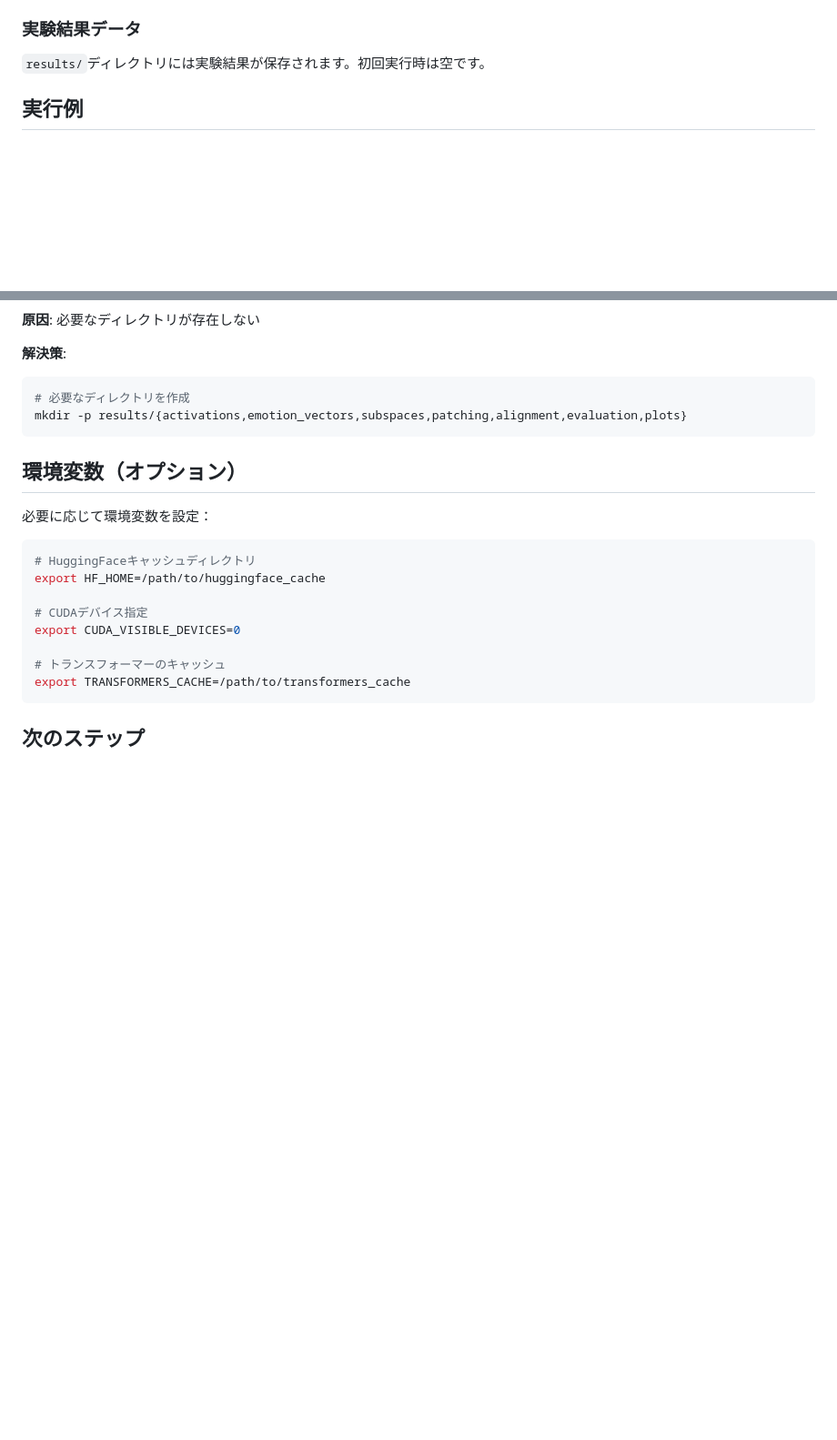
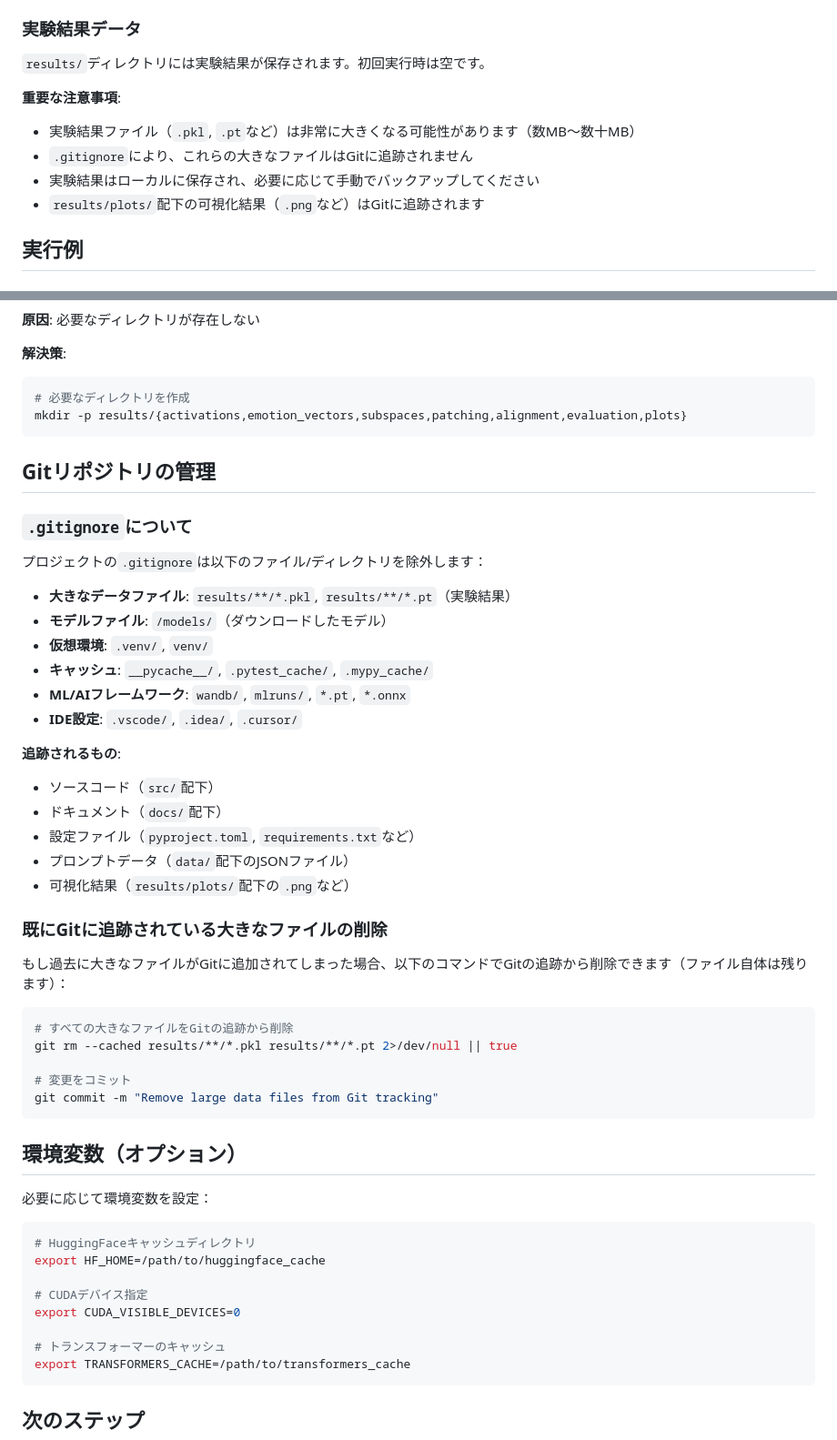
Before and after one commit to toshiohanawa/emotion-circuits-project, a Markdown page: SETUP.md, 2 parts joined by grey strips. Shown: that part at 91% size. GitHub-like rendering; blank space fills up the shorter version.

````diff
--- a/SETUP.md
+++ b/SETUP.md
@@ -89,6 +89,12 @@ python -m src.models.extract_activations --help
 
 `results/`ディレクトリには実験結果が保存されます。初回実行時は空です。
 
+**重要な注意事項**:
+- 実験結果ファイル（`.pkl`, `.pt`など）は非常に大きくなる可能性があります（数MB〜数十MB）
+- `.gitignore`により、これらの大きなファイルはGitに追跡されません
+- 実験結果はローカルに保存され、必要に応じて手動でバックアップしてください
+- `results/plots/`配下の可視化結果（`.png`など）はGitに追跡されます
+
 ## 実行例
 
 ### 最小限の実行例（GPT-2 smallのみ）
@@ -164,6 +170,38 @@ pip install -e .
 mkdir -p results/{activations,emotion_vectors,subspaces,patching,alignment,evaluation,plots}
 ```
 
+## Gitリポジトリの管理
+
+### `.gitignore`について
+
+プロジェクトの`.gitignore`は以下のファイル/ディレクトリを除外します：
+
+- **大きなデータファイル**: `results/**/*.pkl`, `results/**/*.pt`（実験結果）
+- **モデルファイル**: `/models/`（ダウンロードしたモデル）
+- **仮想環境**: `.venv/`, `venv/`
+- **キャッシュ**: `__pycache__/`, `.pytest_cache/`, `.mypy_cache/`
+- **ML/AIフレームワーク**: `wandb/`, `mlruns/`, `*.pt`, `*.onnx`
+- **IDE設定**: `.vscode/`, `.idea/`, `.cursor/`
+
+**追跡されるもの**:
+- ソースコード（`src/`配下）
+- ドキュメント（`docs/`配下）
+- 設定ファイル（`pyproject.toml`, `requirements.txt`など）
+- プロンプトデータ（`data/`配下のJSONファイル）
+- 可視化結果（`results/plots/`配下の`.png`など）
+
+### 既にGitに追跡されている大きなファイルの削除
+
+もし過去に大きなファイルがGitに追加されてしまった場合、以下のコマンドでGitの追跡から削除できます（ファイル自体は残ります）：
+
+```bash
+# すべての大きなファイルをGitの追跡から削除
+git rm --cached results/**/*.pkl results/**/*.pt 2>/dev/null || true
+
+# 変更をコミット
+git commit -m "Remove large data files from Git tracking"
+```
+
 ## 環境変数（オプション）
 
 必要に応じて環境変数を設定：
````
Also changed, not shown: README.md (+34 -16 lines).
